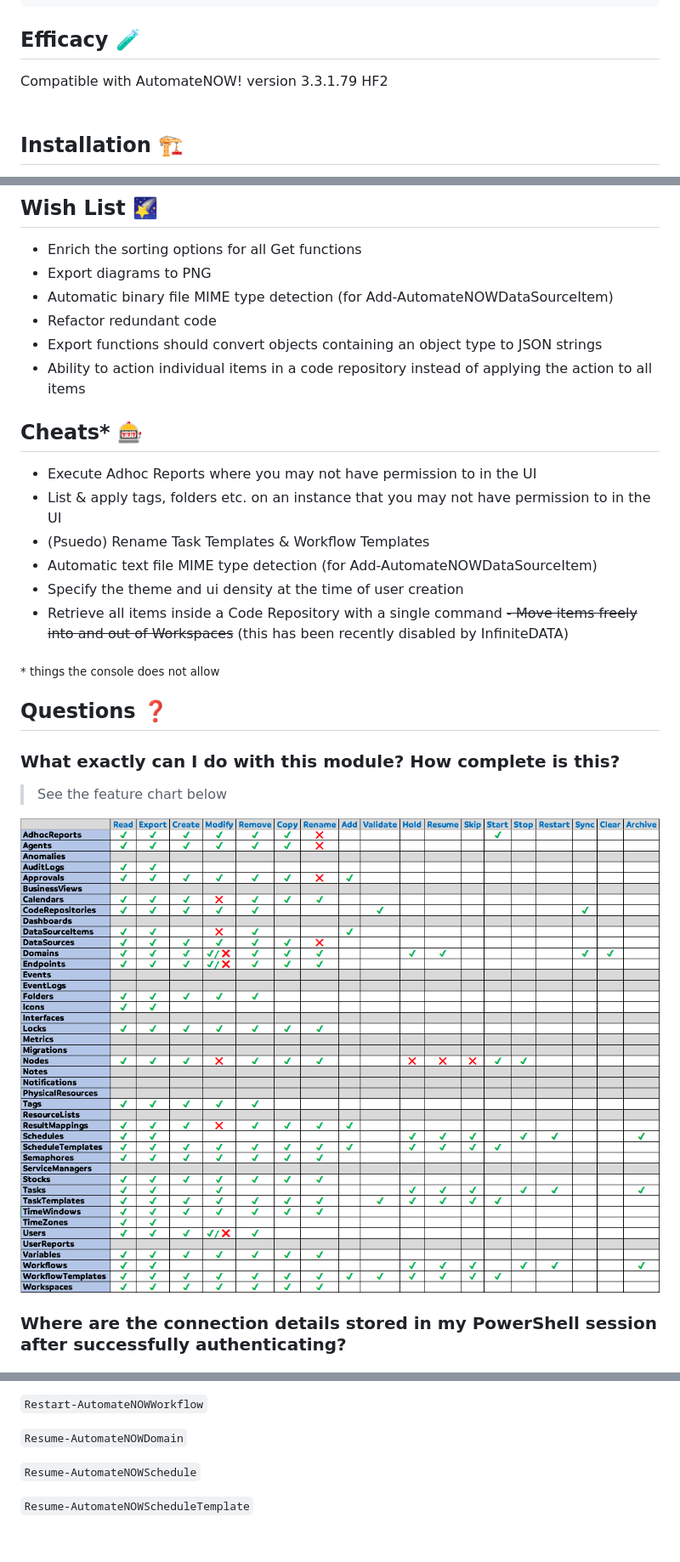
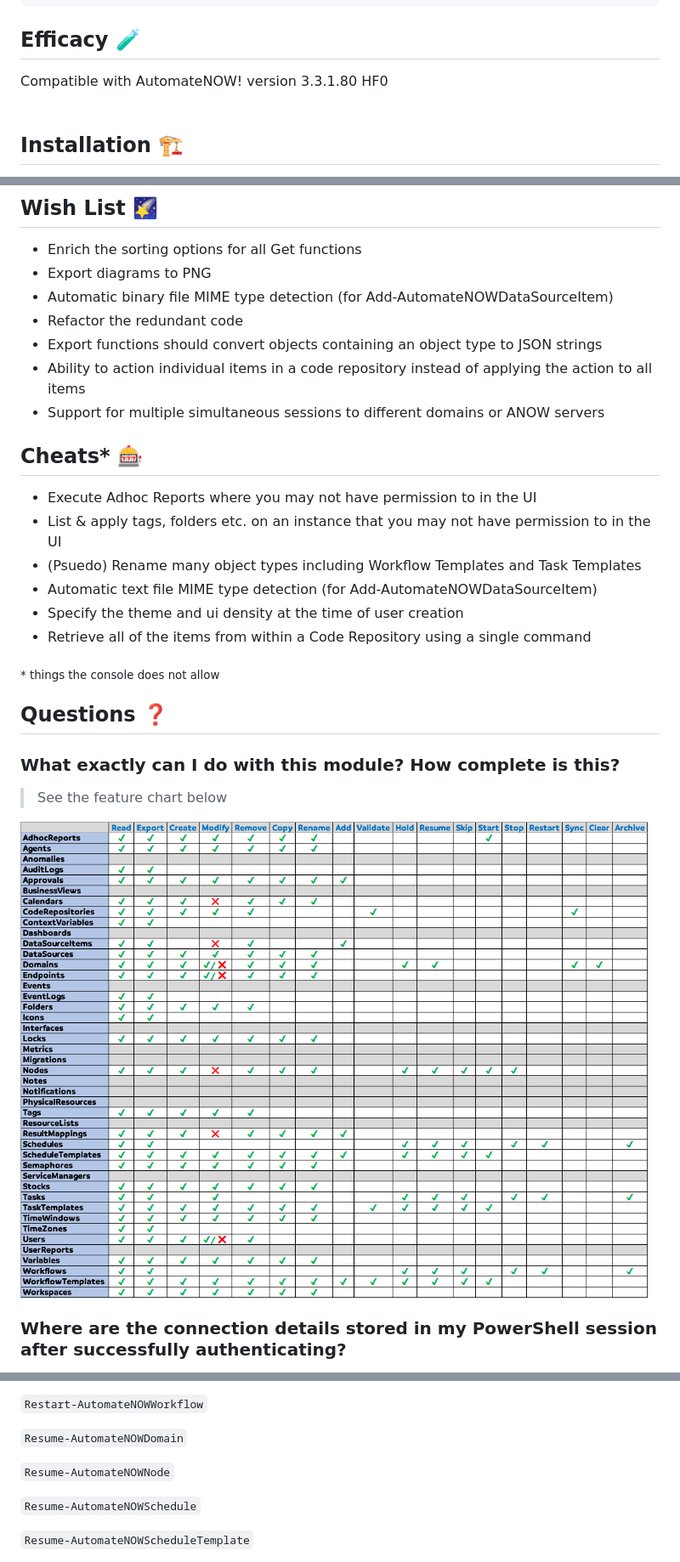
Before and after one commit to AutomateNOW-Fan/AutomateNOW, a Markdown page: README.md, 3 parts joined by grey strips. Shown at 85% size. GitHub-like rendering; pictures changed too: feature-chart.png; blank space fills up the shorter version.

````diff
--- a/README.md
+++ b/README.md
@@ -12,7 +12,7 @@ Created by AutomateNOW-Fan
 ```
 ## Efficacy 🧪
 
-Compatible with AutomateNOW! version 3.3.1.79 HF2
+Compatible with AutomateNOW! version 3.3.1.80 HF0
 <br/><br/>
 ## Installation 🏗
 
@@ -224,19 +236,19 @@ Use the _-NotSecure_ parameter when connecting to an instance that doesn't use h
 - Enrich the sorting options for all Get functions
 - Export diagrams to PNG
 - Automatic binary file MIME type detection (for Add-AutomateNOWDataSourceItem)
-- Refactor redundant code
+- Refactor the redundant code
 - Export functions should convert objects containing an object type to JSON strings
 - Ability to action individual items in a code repository instead of applying the action to all items
+- Support for multiple simultaneous sessions to different domains or ANOW servers
 
 ## Cheats* 🎰
 
 - Execute Adhoc Reports where you may not have permission to in the UI
 - List & apply tags, folders etc. on an instance that you may not have permission to in the UI
-- (Psuedo) Rename Task Templates & Workflow Templates
+- (Psuedo) Rename many object types including Workflow Templates and Task Templates
 - Automatic text file MIME type detection (for Add-AutomateNOWDataSourceItem)
 - Specify the theme and ui density at the time of user creation
-- Retrieve all items inside a Code Repository with a single command
-~~- Move items freely into and out of Workspaces~~ (this has been recently disabled by InfiniteDATA)
+- Retrieve all of the items from within a Code Repository using a single command
 
 <sub>* things the console does not allow</sub>
 
@@ -719,6 +754,8 @@ Use the _-NotSecure_ parameter when connecting to an instance that doesn't use h
 `Restart-AutomateNOWWorkflow`
 
 `Resume-AutomateNOWDomain`
+
+`Resume-AutomateNOWNode`
 
 `Resume-AutomateNOWSchedule`
 
````
Also changed, not shown: other parts of README.md (+39 -0 lines), 3 other files.
